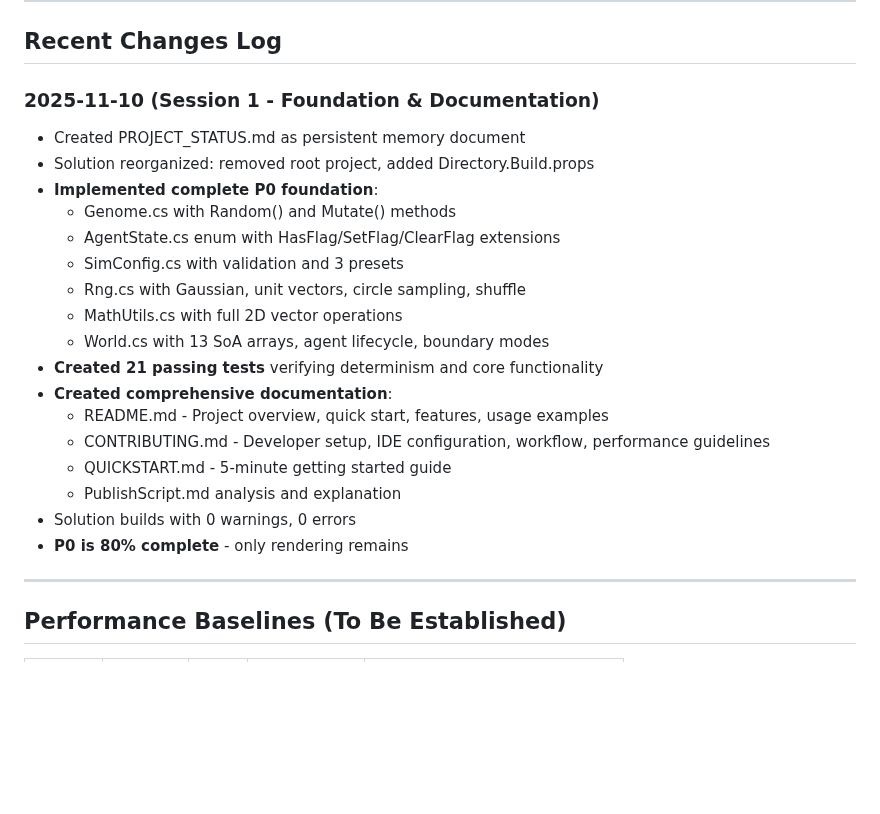
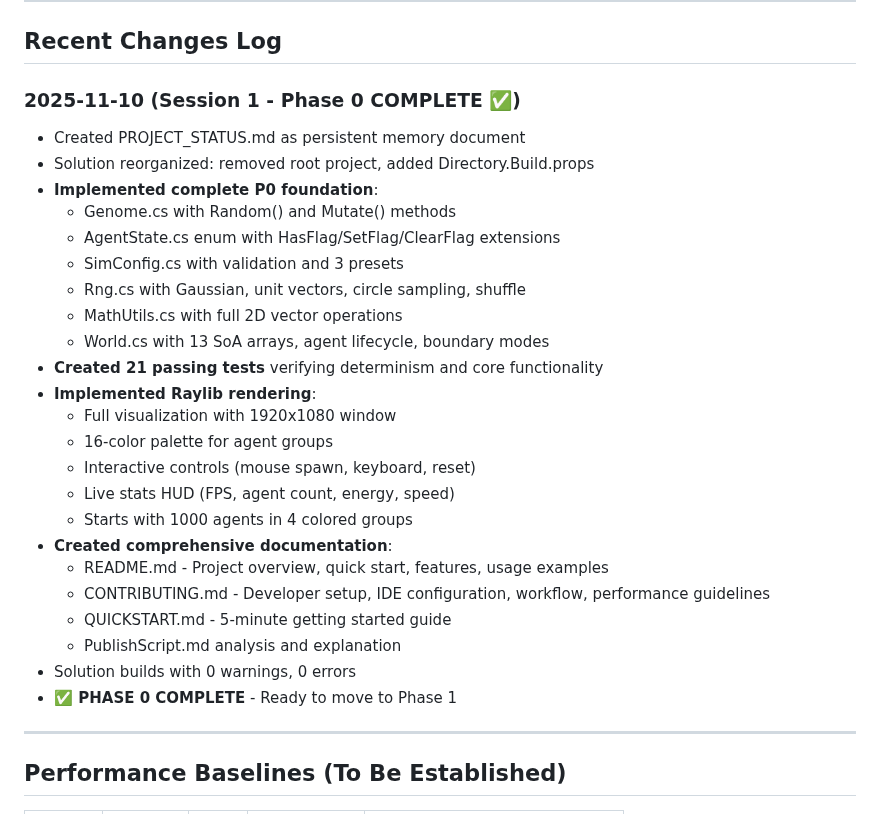
Before and after one commit to Chris0Jeky/SwarmingLilMen, a Markdown page: PROJECT_STATUS.md, the part around one of its changes. Drawn GitHub-style; blank space fills up the shorter version.

```diff
--- a/PROJECT_STATUS.md
+++ b/PROJECT_STATUS.md
@@ -259,7 +273,7 @@ None currently.
 
 ## Recent Changes Log
 
-### 2025-11-10 (Session 1 - Foundation & Documentation)
+### 2025-11-10 (Session 1 - Phase 0 COMPLETE ✅)
 - Created PROJECT_STATUS.md as persistent memory document
 - Solution reorganized: removed root project, added Directory.Build.props
 - **Implemented complete P0 foundation**:
@@ -270,13 +284,19 @@ None currently.
   - MathUtils.cs with full 2D vector operations
   - World.cs with 13 SoA arrays, agent lifecycle, boundary modes
 - **Created 21 passing tests** verifying determinism and core functionality
+- **Implemented Raylib rendering**:
+  - Full visualization with 1920x1080 window
+  - 16-color palette for agent groups
+  - Interactive controls (mouse spawn, keyboard, reset)
+  - Live stats HUD (FPS, agent count, energy, speed)
+  - Starts with 1000 agents in 4 colored groups
 - **Created comprehensive documentation**:
   - README.md - Project overview, quick start, features, usage examples
   - CONTRIBUTING.md - Developer setup, IDE configuration, workflow, performance guidelines
   - QUICKSTART.md - 5-minute getting started guide
   - PublishScript.md analysis and explanation
 - Solution builds with 0 warnings, 0 errors
-- **P0 is 80% complete** - only rendering remains
+- **✅ PHASE 0 COMPLETE** - Ready to move to Phase 1
 
 ---
 
```
Also changed, not shown: other parts of PROJECT_STATUS.md (+23 -9 lines).
